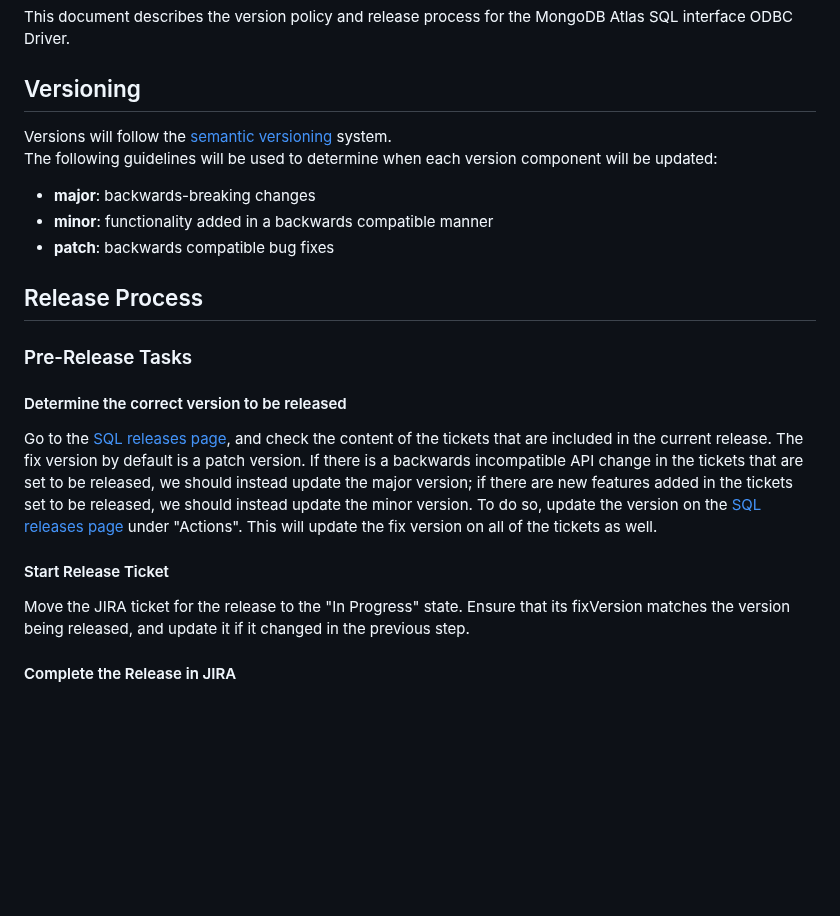
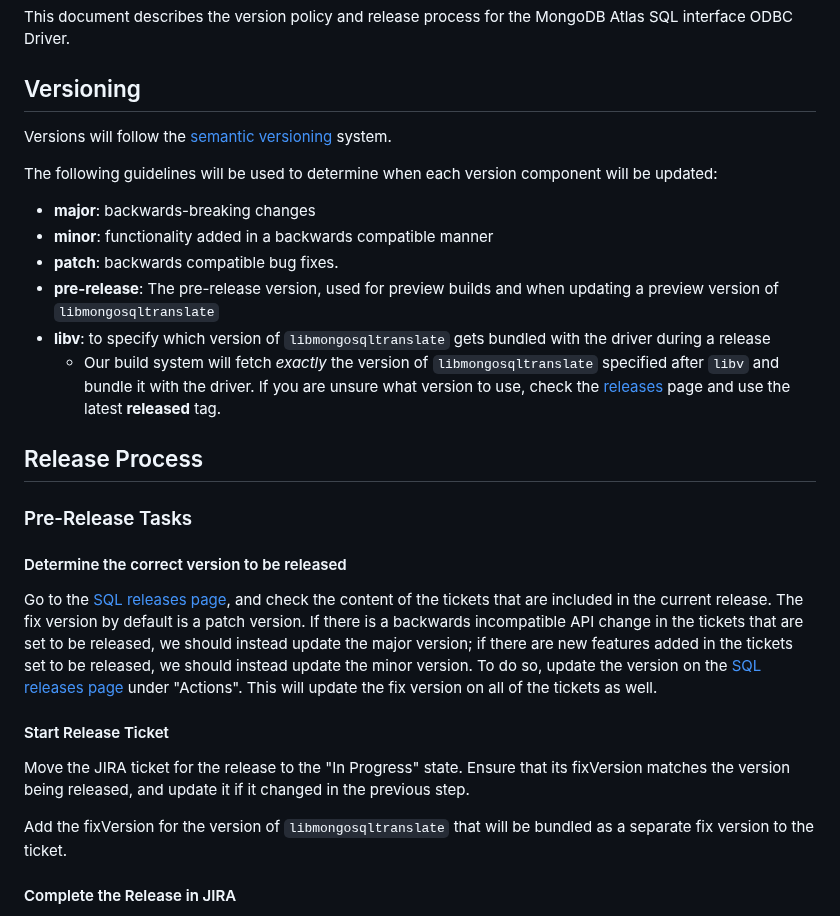
Before and after one commit to mongodb/mongo-odbc-driver, a Markdown page: RELEASE.md, the part around one of its changes. Rendered like a GitHub page; blank space fills up the shorter version.

```diff
--- a/RELEASE.md
+++ b/RELEASE.md
@@ -3,21 +3,31 @@
 This document describes the version policy and release process for the MongoDB Atlas SQL interface ODBC Driver.
 
 ## Versioning
+
 Versions will follow the [semantic versioning](https://semver.org/) system.
+
 The following guidelines will be used to determine when each version component will be updated:
 - **major**: backwards-breaking changes
 - **minor**: functionality added in a backwards compatible manner
-- **patch**: backwards compatible bug fixes
+- **patch**: backwards compatible bug fixes.
+- **pre-release**: The pre-release version, used for preview builds and when updating a preview version of `libmongosqltranslate`
+- **libv**: to specify which version of `libmongosqltranslate` gets bundled with the driver during a release
+  - Our build system will fetch *exactly* the version of `libmongosqltranslate` specified after `libv` and bundle it with the driver. If you are unsure
+  what version to use, check the [releases](https://jira.mongodb.org/projects/SQL?selectedItem=com.atlassian.jira.jira-projects-plugin:release-page&status=released&contains=libv) page and use the latest **released** tag.
 
 ## Release Process
+
 ### Pre-Release Tasks
 
 #### Determine the correct version to be released
+
 Go to the [SQL releases page](https://jira.mongodb.org/projects/SQL?selectedItem=com.atlassian.jira.jira-projects-plugin%3Arelease-page&status=unreleased), and check the content of the tickets that are included in the current release. The fix version by default is a patch version. If there is a backwards incompatible API change in the tickets that are set to be released, we should instead update the major version; if there are new features added in the tickets set to be released, we should instead update the minor version. To do so, update the version on the [SQL releases page](https://jira.mongodb.org/projects/SQL?selectedItem=com.atlassian.jira.jira-projects-plugin%3Arelease-page&status=unreleased) under "Actions". This will update the fix version on all of the tickets as well.
 
 #### Start Release Ticket
 Move the JIRA ticket for the release to the "In Progress" state.
 Ensure that its fixVersion matches the version being released, and update it if it changed in the previous step.
+
+Add the fixVersion for the version of `libmongosqltranslate` that will be bundled as a separate fix version to the ticket.
 
 #### Complete the Release in JIRA
 Go to the [SQL releases page](https://jira.mongodb.org/projects/SQL?selectedItem=com.atlassian.jira.jira-projects-plugin%3Arelease-page&status=unreleased), and ensure that all the tickets in the fixVersion to be released are closed.
```
Also changed, not shown: other parts of RELEASE.md (+37 -4 lines).
